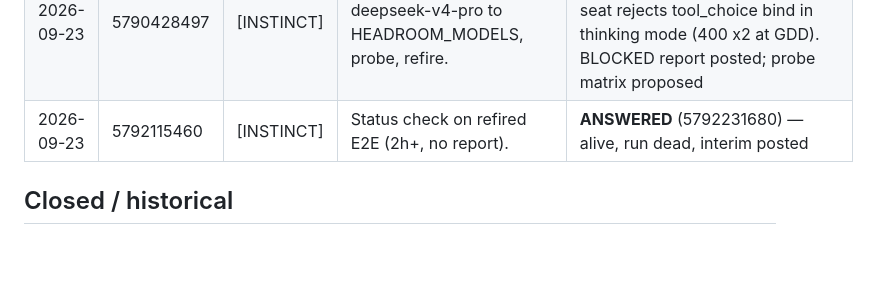
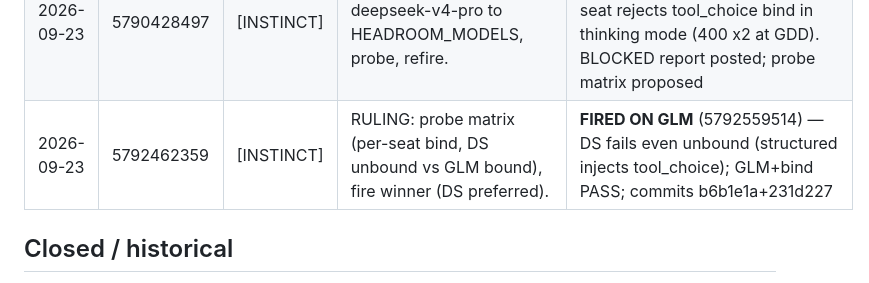
Before and after one commit to talyaak/gd-pipeline, a Markdown page: .commandcode/wire-ledger.md, the part around the change. GitHub-like rendering; blank space fills up the shorter version.

Commit message:
Update wire ledger: probe matrix fired on GLM

```diff
--- a/.commandcode/wire-ledger.md
+++ b/.commandcode/wire-ledger.md
@@ -27,7 +27,7 @@ All older instructions are CLOSED unless Instinct explicitly revives them by com
 | 2026-09-22 | 5771759515 | [INSTINCT] | INSTRUCTION #7 — cap fix + truncation self-diagnosis + CDN check. Code only. | **RESULT POSTED** (5777800976) — 7584c0a: both seats 65_536 (providers.json + live probe); seat pick deepseek-v4-pro; 4-shape repro green; CRLF kept |
 | 2026-09-22 | 5771816954 | [INSTINCT] | REQUEST from Tal — usage stats (GOAT credits, allowance, per-seat). | **RESULT POSTED** (5775691687) — OR lifetime \$10.01/mo \$0.21; GOAT meter server-side only (no local endpoint); per-seat from cost log (313 entries, 1M/2.3M toks) |
 | 2026-09-23 | 5790428497 | [INSTINCT] | RULING: option (a) — add deepseek-v4-pro to HEADROOM_MODELS, probe, refire. | **MISFIRE #2** (5792231680/5792243847) — seat rejects tool_choice bind in thinking mode (400 x2 at GDD). BLOCKED report posted; probe matrix proposed |
-| 2026-09-23 | 5792115460 | [INSTINCT] | Status check on refired E2E (2h+, no report). | **ANSWERED** (5792231680) — alive, run dead, interim posted |
+| 2026-09-23 | 5792462359 | [INSTINCT] | RULING: probe matrix (per-seat bind, DS unbound vs GLM bound), fire winner (DS preferred). | **FIRED ON GLM** (5792559514) — DS fails even unbound (structured injects tool_choice); GLM+bind PASS; commits b6b1e1a+231d227 |
 
 ## Closed / historical
 
```
